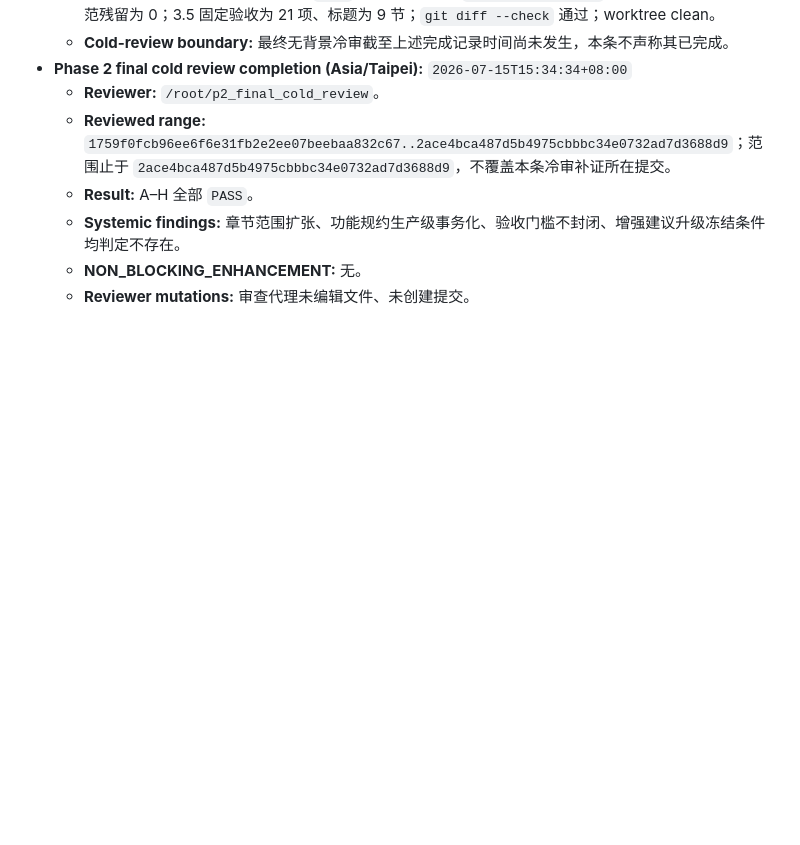
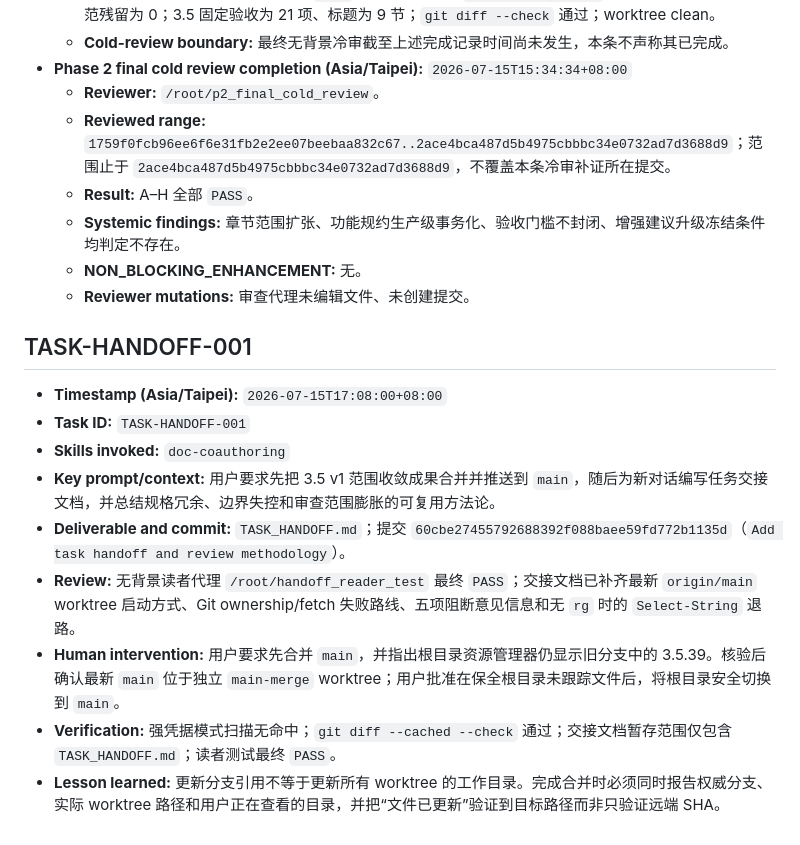
Before and after one commit to ledstevenovo/VesperCode, a Markdown page: AGENT_LOG.md, the part around the change. Rendered like a GitHub page; blank space fills up the shorter version.

Commit message:
Record task handoff evidence

```diff
--- a/AGENT_LOG.md
+++ b/AGENT_LOG.md
@@ -47,3 +47,15 @@
   - **Systemic findings:** 章节范围扩张、功能规约生产级事务化、验收门槛不封闭、增强建议升级冻结条件均判定不存在。
   - **NON_BLOCKING_ENHANCEMENT:** 无。
   - **Reviewer mutations:** 审查代理未编辑文件、未创建提交。
+
+## TASK-HANDOFF-001
+
+- **Timestamp (Asia/Taipei):** `2026-07-15T17:08:00+08:00`
+- **Task ID:** `TASK-HANDOFF-001`
+- **Skills invoked:** `doc-coauthoring`
+- **Key prompt/context:** 用户要求先把 3.5 v1 范围收敛成果合并并推送到 `main`，随后为新对话编写任务交接文档，并总结规格冗余、边界失控和审查范围膨胀的可复用方法论。
+- **Deliverable and commit:** `TASK_HANDOFF.md`；提交 `60cbe27455792688392f088baee59fd772b1135d`（`Add task handoff and review methodology`）。
+- **Review:** 无背景读者代理 `/root/handoff_reader_test` 最终 `PASS`；交接文档已补齐最新 `origin/main` worktree 启动方式、Git ownership/fetch 失败路线、五项阻断意见信息和无 `rg` 时的 `Select-String` 退路。
+- **Human intervention:** 用户要求先合并 `main`，并指出根目录资源管理器仍显示旧分支中的 3.5.39。核验后确认最新 `main` 位于独立 `main-merge` worktree；用户批准在保全根目录未跟踪文件后，将根目录安全切换到 `main`。
+- **Verification:** 强凭据模式扫描无命中；`git diff --cached --check` 通过；交接文档暂存范围仅包含 `TASK_HANDOFF.md`；读者测试最终 `PASS`。
+- **Lesson learned:** 更新分支引用不等于更新所有 worktree 的工作目录。完成合并时必须同时报告权威分支、实际 worktree 路径和用户正在查看的目录，并把“文件已更新”验证到目标路径而非只验证远端 SHA。
```
